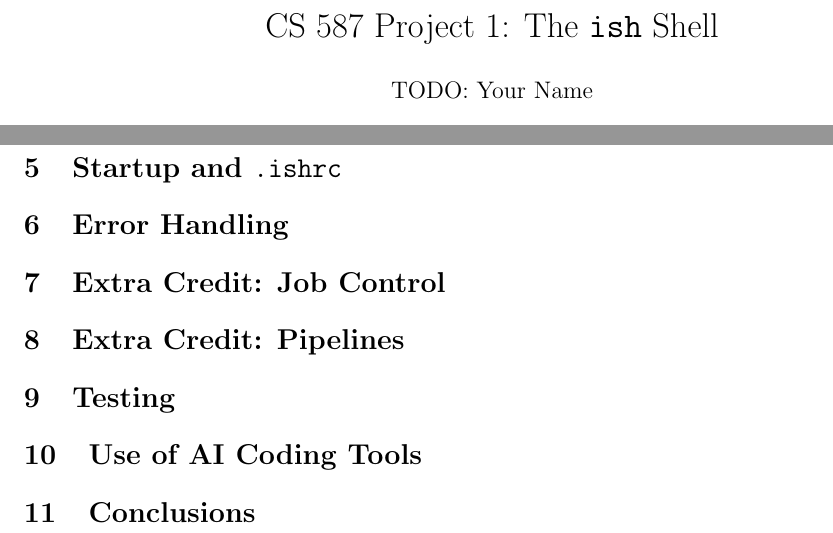
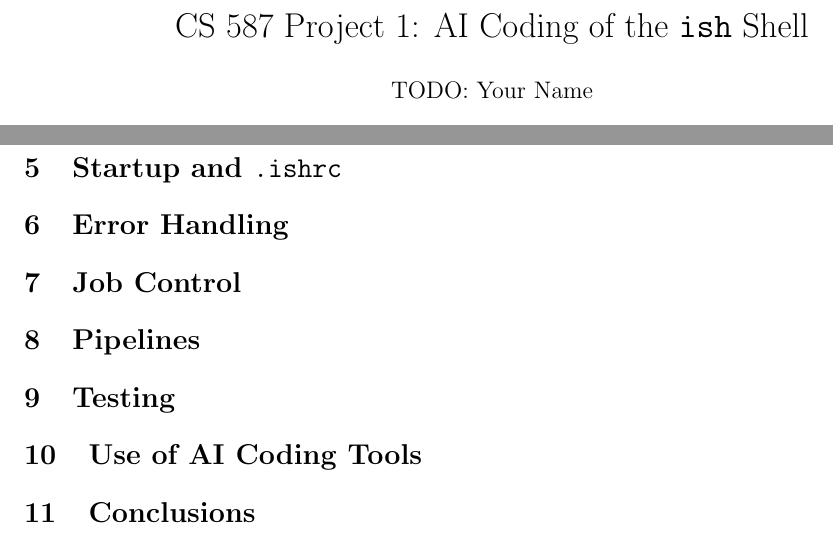
Before and after one commit to UNM-CS587/ish-assignment, a LaTeX document (report/report.tex): two parts of the page, joined at a grey line, cut so that both start at the same text. Compiled offline with pdfLaTeX.

```diff
--- a/report/report.tex
+++ b/report/report.tex
@@ -5,7 +5,7 @@
 \usepackage{listings}
 \usepackage{hyperref}
 
-\title{CS 587 Project 1: The \texttt{ish} Shell}
+\title{CS 587 Project 1: AI Coding of the \texttt{ish} Shell}
 \author{TODO: Your Name}
 \date{\today}
 
@@ -53,14 +53,17 @@
 % permission errors, bad redirections, etc.)? What does it model its
 % error messages on?
 
-\section{Extra Credit: Job Control}
-% Delete this section if you did not implement job control. Otherwise,
-% describe the & separator, ^Z handling, and the bg/fg/jobs builtins.
+\section{Job Control}
+% Once the parser was changed, how did you handle:
+% 1. creation of and waiting for % background jobs
+% 2. detecting when ^Z was pressed at the terminal
+% 3. Report status changesf background jobs,
+% 4. The bg/fg/jobs builtins.
 
-\section{Extra Credit: Pipelines}
-% Delete this section if you did not implement pipelines. Otherwise,
-% describe how you extended the parser and how pipe(), fork(), and
-% dup2() connect the stages.
+\section{Pipelines}
+% Describe how the parser changed to represent pipelines, how
+% you used the pipe(), fork(), and dup2() system calls, and how '
+% the shell handled job control of entire pipelines.
 
 \section{Testing}
 % What test cases did you add beyond the provided classtests, and what
```
Also changed, not shown: README.md, report/report.tex (25 more changed lines).
